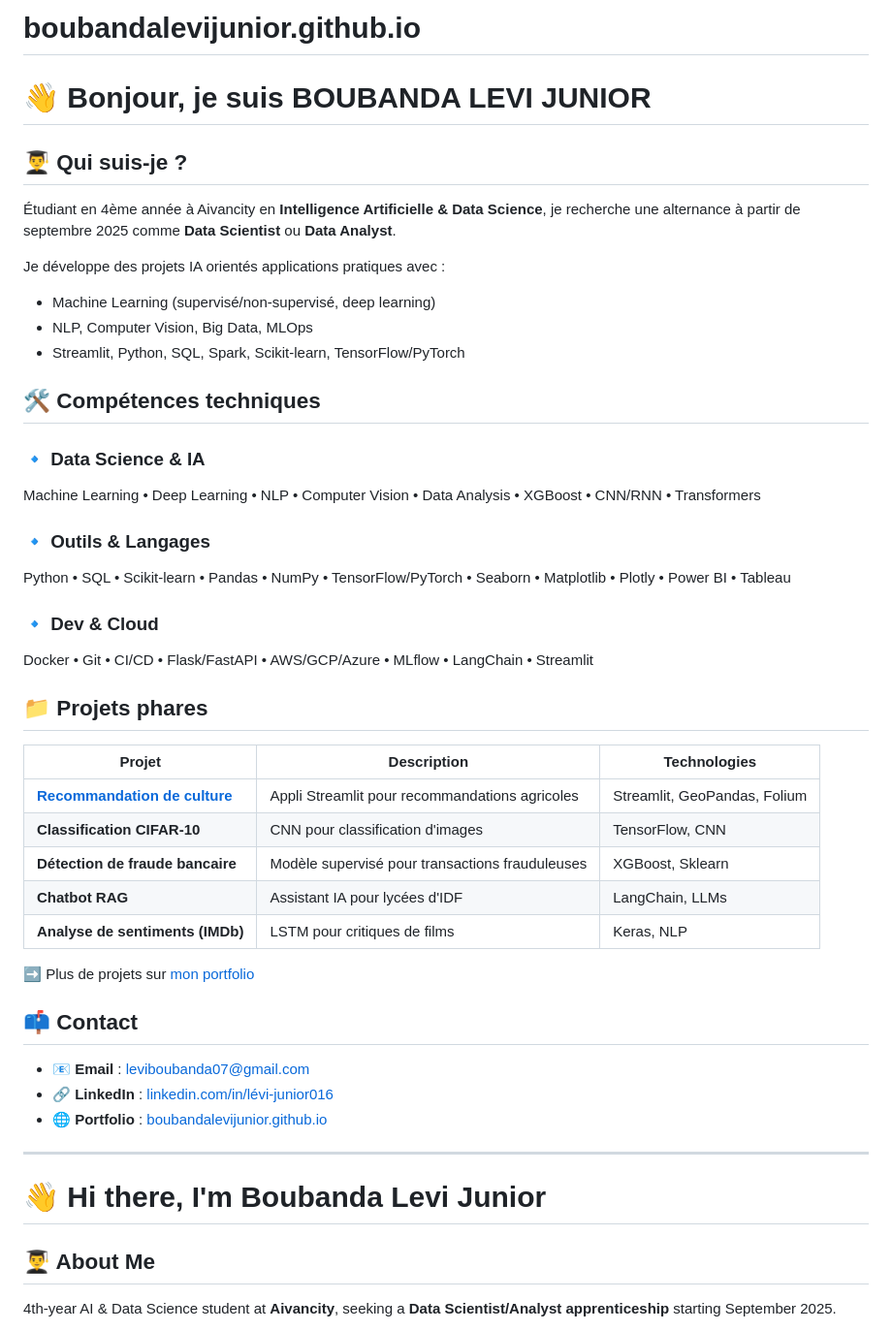
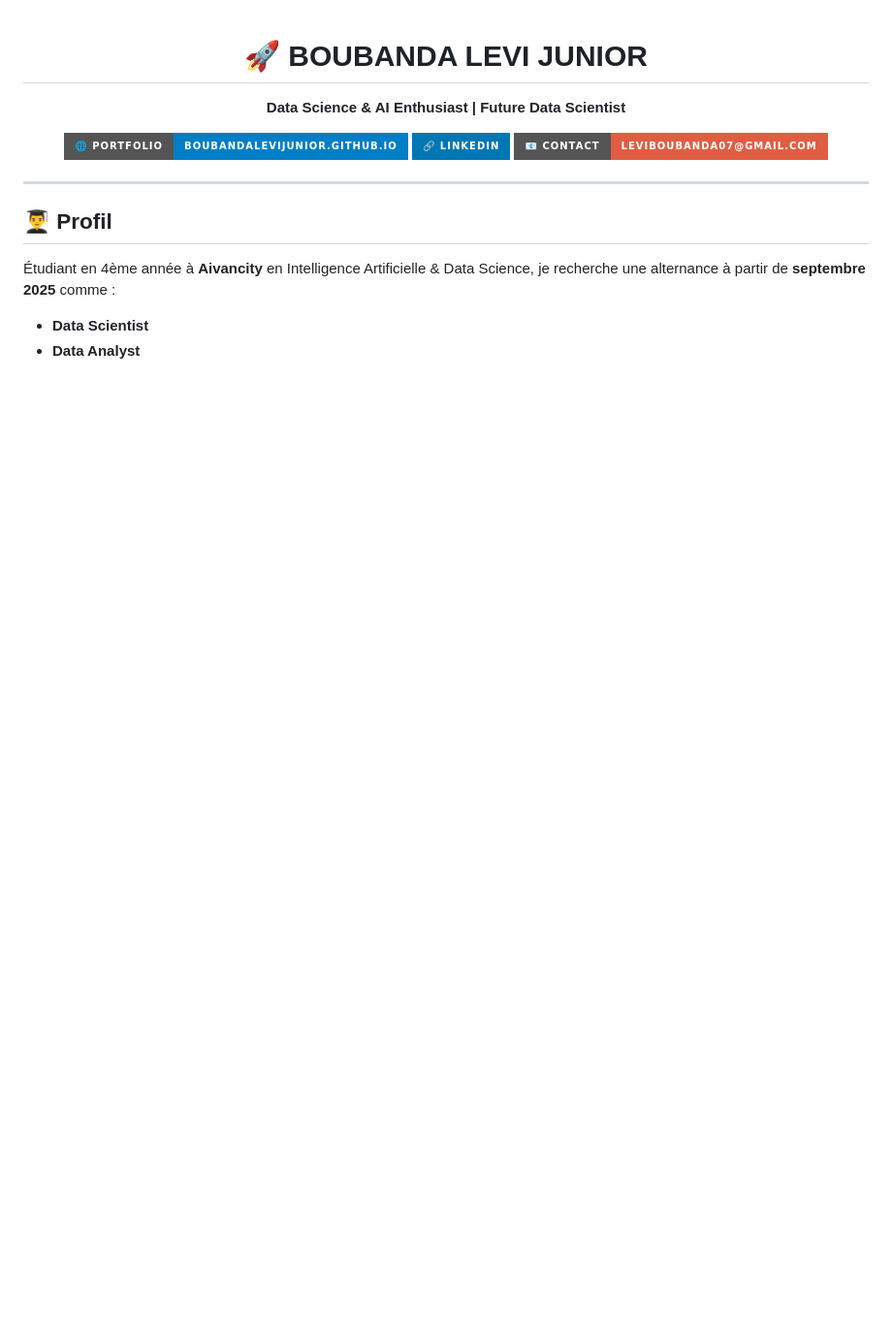
Before and after one commit to Boubanda/boubandalevijunior.github.io, a Markdown page: README.md, the part around the change printed below. Shown: that part at 97% size. Rendered like a GitHub page; badges without logos; blank space fills up the shorter version.

```diff
--- a/README.md
+++ b/README.md
@@ -1,45 +1,19 @@
-# boubandalevijunior.github.io
+<div align="center">
 
-# 👋 Bonjour, je suis BOUBANDA LEVI JUNIOR
+# 🚀 BOUBANDA LEVI JUNIOR
+**Data Science & AI Enthusiast | Future Data Scientist**
 
-## 👨‍🎓 Qui suis-je ?
-Étudiant en 4ème année à Aivancity en **Intelligence Artificielle & Data Science**, je recherche une alternance à partir de septembre 2025 comme **Data Scientist** ou **Data Analyst**.
+[![Portfolio](https://img.shields.io/badge/🌐_Portfolio-boubandalevijunior.github.io-blue?style=for-the-badge)](https://boubandalevijunior.github.io)
+[![LinkedIn](https://img.shields.io/badge/🔗_LinkedIn-0077B5?style=for-the-badge&logo=linkedin&logoColor=white)](https://linkedin.com/in/lévi-junior016)
+[![Email](https://img.shields.io/badge/📧_Contact-leviboubanda07@gmail.com-red?style=for-the-badge)](mailto:leviboubanda07@gmail.com)
 
-Je développe des projets IA orientés applications pratiques avec :
-- Machine Learning (supervisé/non-supervisé, deep learning)
-- NLP, Computer Vision, Big Data, MLOps
-- Streamlit, Python, SQL, Spark, Scikit-learn, TensorFlow/PyTorch
-
-## 🛠️ Compétences techniques
-### 🔹 Data Science & IA
-Machine Learning • Deep Learning • NLP • Computer Vision • Data Analysis • XGBoost • CNN/RNN • Transformers
-
-### 🔹 Outils & Langages
-Python • SQL • Scikit-learn • Pandas • NumPy • TensorFlow/PyTorch • Seaborn • Matplotlib • Plotly • Power BI • Tableau
-
-### 🔹 Dev & Cloud
-Docker • Git • CI/CD • Flask/FastAPI • AWS/GCP/Azure • MLflow • LangChain • Streamlit
-
-## 📁 Projets phares
-| Projet | Description | Technologies |
-|--------|-------------|--------------|
-| **[Recommandation de culture](lien-github)** | Appli Streamlit pour recommandations agricoles | Streamlit, GeoPandas, Folium |
-| **Classification CIFAR-10** | CNN pour classification d'images | TensorFlow, CNN |
-| **Détection de fraude bancaire** | Modèle supervisé pour transactions frauduleuses | XGBoost, Sklearn |
-| **Chatbot RAG** | Assistant IA pour lycées d'IDF | LangChain, LLMs |
-| **Analyse de sentiments (IMDb)** | LSTM pour critiques de films | Keras, NLP |
-
-➡️ Plus de projets sur [mon portfolio](https://boubandalevijunior.github.io)
-
-## 📫 Contact
-- 📧 **Email** : [leviboubanda07@gmail.com](mailto:leviboubanda07@gmail.com)
-- 🔗 **LinkedIn** : [linkedin.com/in/lévi-junior016](https://linkedin.com/in/lévi-junior016)
-- 🌐 **Portfolio** : [boubandalevijunior.github.io](https://boubandalevijunior.github.io)
+</div>
 
 ---
 
-# 👋 Hi there, I'm Boubanda Levi Junior
+## 👨‍🎓 Profil
+Étudiant en 4ème année à **Aivancity** en Intelligence Artificielle & Data Science, je recherche une alternance à partir de **septembre 2025** comme :
 
-## 👨‍🎓 About Me
-4th-year AI & Data Science student at **Aivancity**, seeking a **Data Scientist/Analyst apprenticeship** starting September 2025.
+- **Data Scientist**
+- **Data Analyst**
 
```
Also changed, not shown: other parts of README.md (+72 -32 lines).
